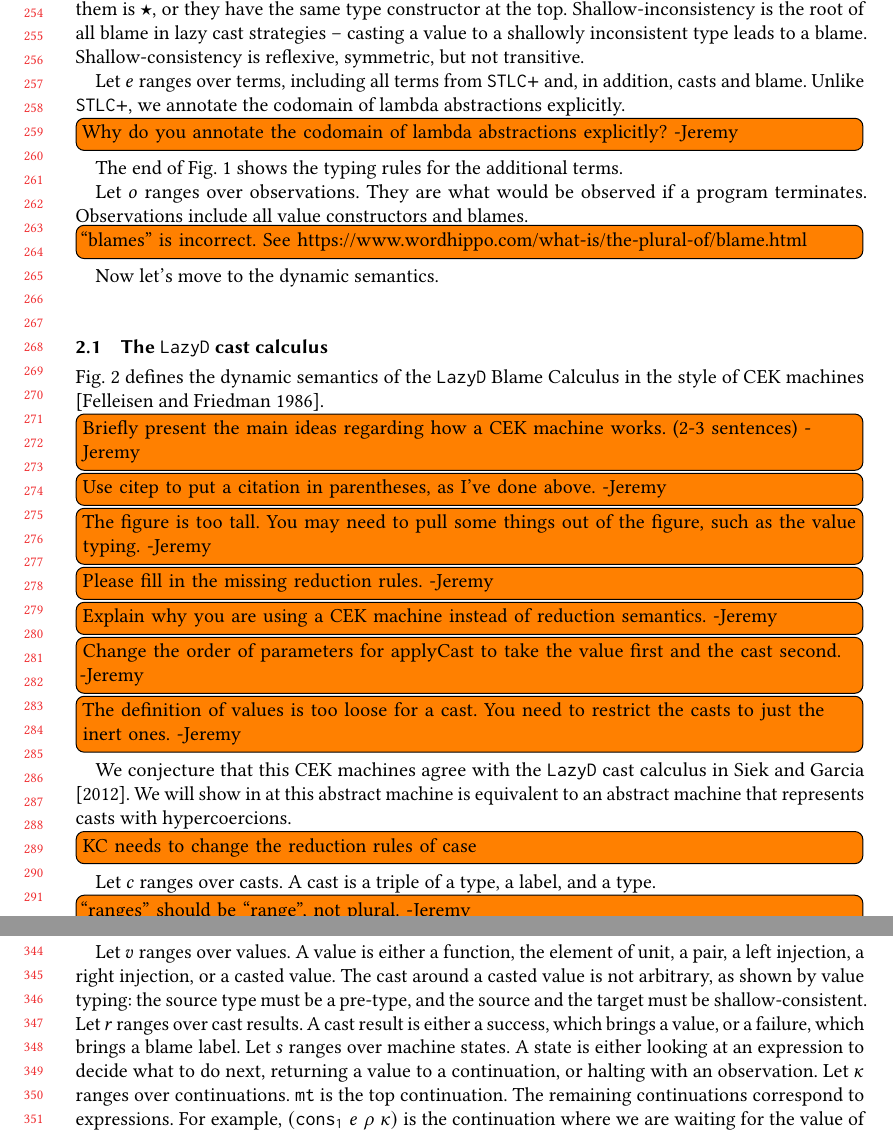
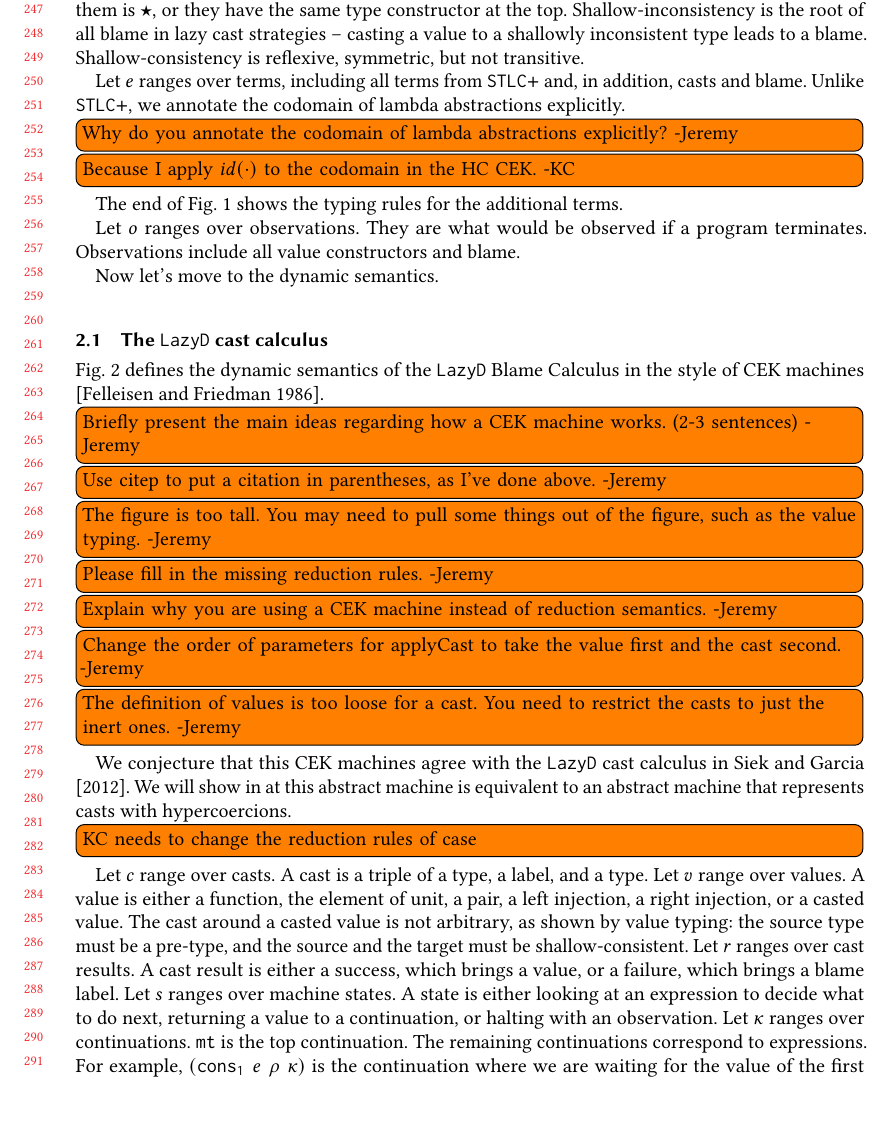
Before and after one commit to LuKC1024/hypercoercion-and-framework-wgt2020, a LaTeX paper (paper.tex): two parts of pages 6 and 8 of 19 before the commit and part of page 6 of 18 after it, the two joined at a grey line, cut so that both start at the same text, the shorter picture padded with empty space. Compiled offline with pdfLaTeX.

Commit message:
minor fixes

```diff
--- a/paper.tex
+++ b/paper.tex
@@ -616,14 +616,12 @@ in addition, casts and blame. Unlike $ \mathtt{STLC+} $, we annotate the
 codomain of lambda abstractions explicitly.
 \todo[inline]{Why do you annotate the codomain of lambda abstractions
   explicitly? -Jeremy}
+\todo[inline]{Because I apply $ id(\cdot) $ to the codomain in the HC CEK. -KC}
 The end of \figref{fig:blame-static} shows the typing rules for the
 additional terms.
 
 Let $ o $ ranges over observations. They are what would be observed if a
-program terminates. Observations include all value constructors and blames.
-\todo[inline]{``blames'' is incorrect. See
-https://www.wordhippo.com/what-is/the-plural-of/blame.html}
-
+program terminates. Observations include all value constructors and blame.
 
 Now let's move to the dynamic semantics.
 
@@ -876,9 +874,8 @@ equivalent to an abstract machine that represents casts with hypercoercions.
 
 \todoKC{change the reduction rules of case}
 
-Let $ c $ ranges over casts. A cast is a triple of a type, a label, and a type.
-\todo[inline]{``ranges'' should be ``range'', not plural. -Jeremy}
-Let $ v $ ranges over values. A value is either a function, the
+Let $ c $ range over casts. A cast is a triple of a type, a label, and a type.
+Let $ v $ range over values. A value is either a function, the
 element of unit, a pair, a left injection, a right injection, or a casted value.
 The cast around a casted value is not arbitrary, as shown by value typing: the
 source type must be a pre-type, and the source and the target must be
```
